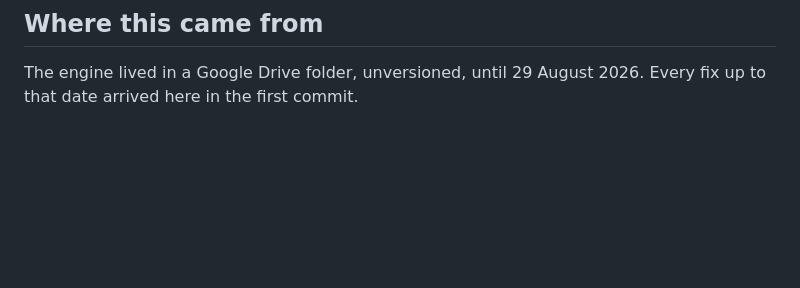
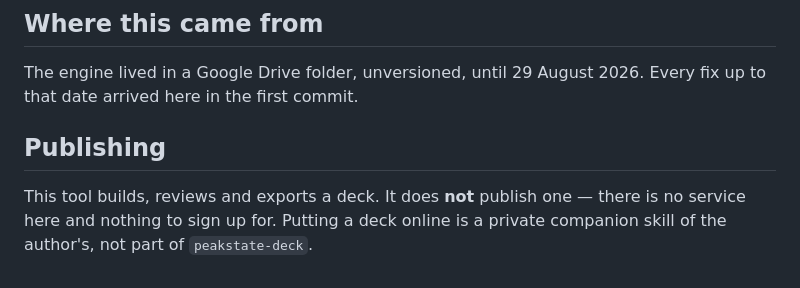
Before and after one commit to peakstate-global/peakstate-deck, a Markdown page: README.md, the part around the change. Drawn GitHub-style; blank space fills up the shorter version.

Commit message:
docs: publishing is a private companion, not part of this tool
The tool builds, reviews and exports. Saying so stops a reader looking for a
service that does not exist.

```diff
--- a/README.md
+++ b/README.md
@@ -145,3 +145,9 @@ Nothing in this file is legal advice.
 
 The engine lived in a Google Drive folder, unversioned, until 29 August 2026. Every fix up to
 that date arrived here in the first commit.
+
+## Publishing
+
+This tool builds, reviews and exports a deck. It does **not** publish one — there is no
+service here and nothing to sign up for. Putting a deck online is a private companion skill
+of the author's, not part of `peakstate-deck`.
```
